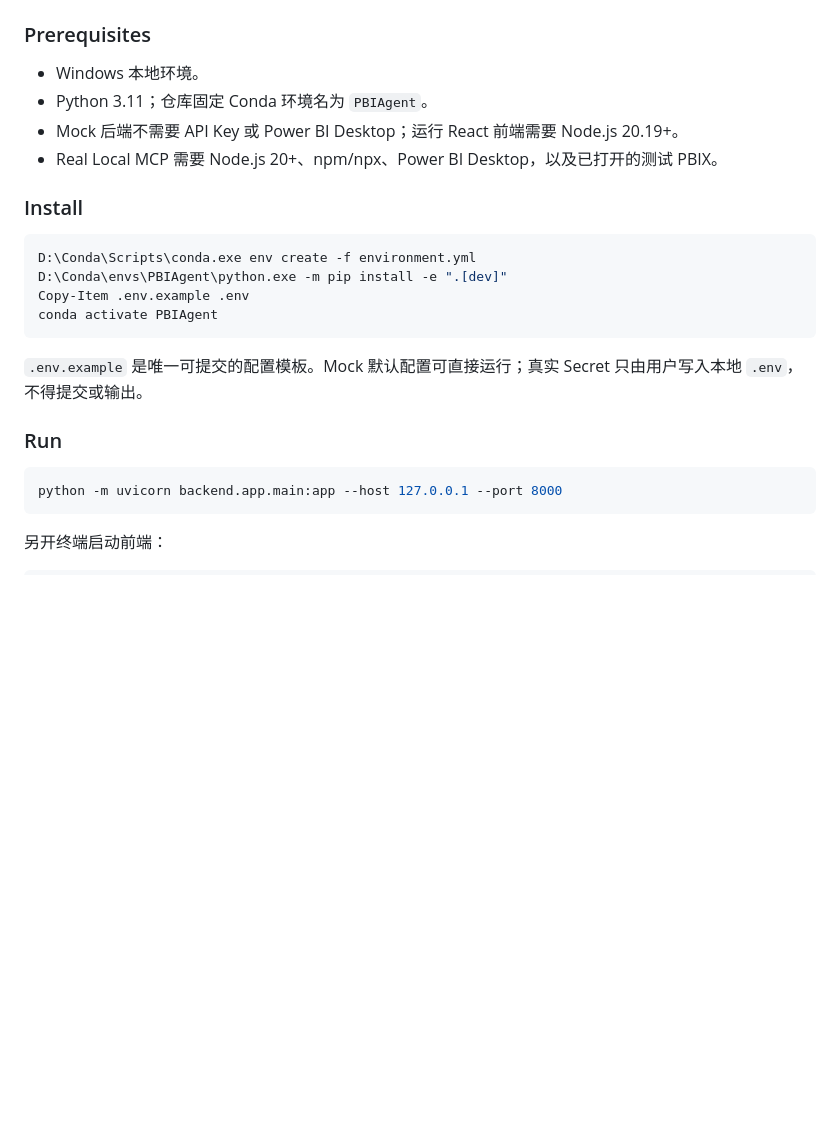
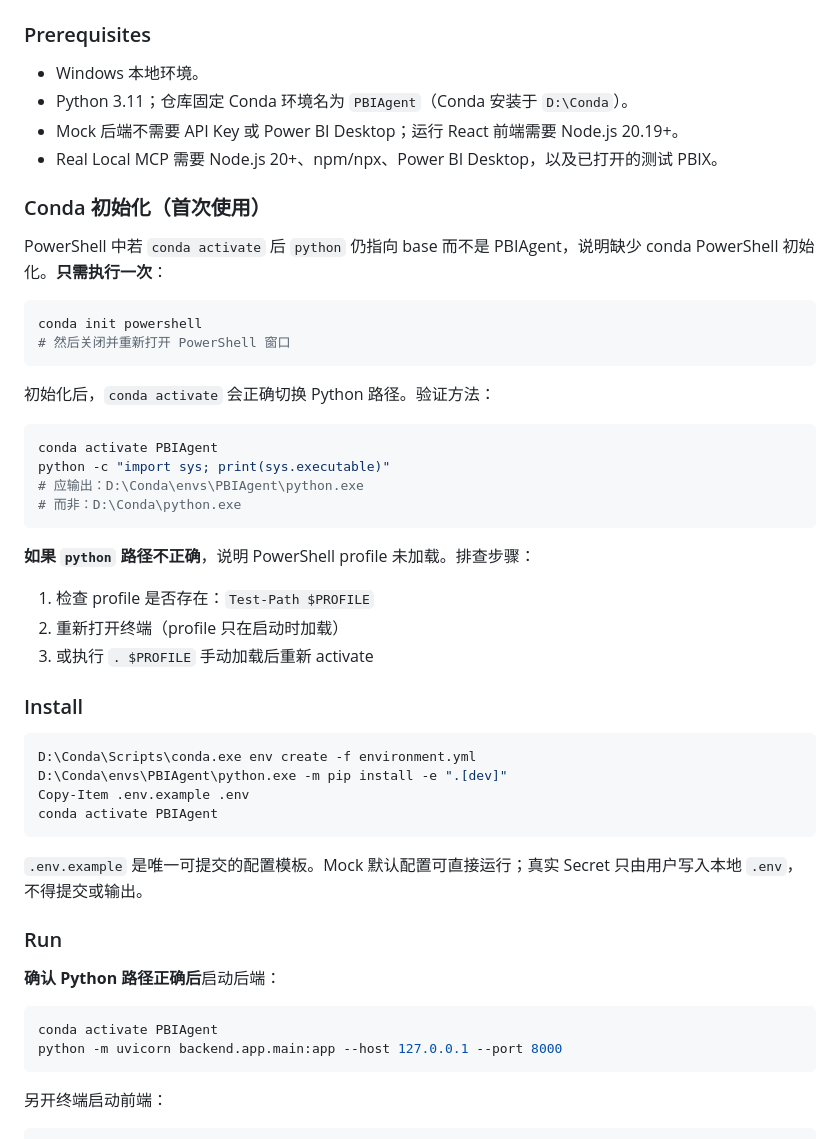
Before and after one commit to Strange-Men/PowerBIAgent, a Markdown page: README.md, the part around one of its changes. GitHub-like rendering; blank space fills up the shorter version.

````diff
--- a/README.md
+++ b/README.md
@@ -72,9 +72,32 @@ Remote MCP 继续 Deferred。M5.2 视觉与交互最终收口尚未开始。
 ### Prerequisites
 
 - Windows 本地环境。
-- Python 3.11；仓库固定 Conda 环境名为 `PBIAgent`。
+- Python 3.11；仓库固定 Conda 环境名为 `PBIAgent`（Conda 安装于 `D:\Conda`）。
 - Mock 后端不需要 API Key 或 Power BI Desktop；运行 React 前端需要 Node.js 20.19+。
 - Real Local MCP 需要 Node.js 20+、npm/npx、Power BI Desktop，以及已打开的测试 PBIX。
+
+### Conda 初始化（首次使用）
+
+PowerShell 中若 `conda activate` 后 `python` 仍指向 base 而不是 PBIAgent，说明缺少 conda PowerShell 初始化。**只需执行一次**：
+
+```powershell
+conda init powershell
+# 然后关闭并重新打开 PowerShell 窗口
+```
+
+初始化后，`conda activate` 会正确切换 Python 路径。验证方法：
+
+```powershell
+conda activate PBIAgent
+python -c "import sys; print(sys.executable)"
+# 应输出：D:\Conda\envs\PBIAgent\python.exe
+# 而非：D:\Conda\python.exe
+```
+
+**如果 `python` 路径不正确**，说明 PowerShell profile 未加载。排查步骤：
+1. 检查 profile 是否存在：`Test-Path $PROFILE`
+2. 重新打开终端（profile 只在启动时加载）
+3. 或执行 `. $PROFILE` 手动加载后重新 activate
 
 ### Install
 
@@ -89,7 +112,10 @@ conda activate PBIAgent
 
 ### Run
 
+**确认 Python 路径正确后**启动后端：
+
 ```powershell
+conda activate PBIAgent
 python -m uvicorn backend.app.main:app --host 127.0.0.1 --port 8000
 ```
 
````
Also changed, not shown: other parts of README.md (+43 -0 lines), CHANGELOG.md (+1 -0 lines), docs/09_context_handoff.md (+19 -0 lines).
